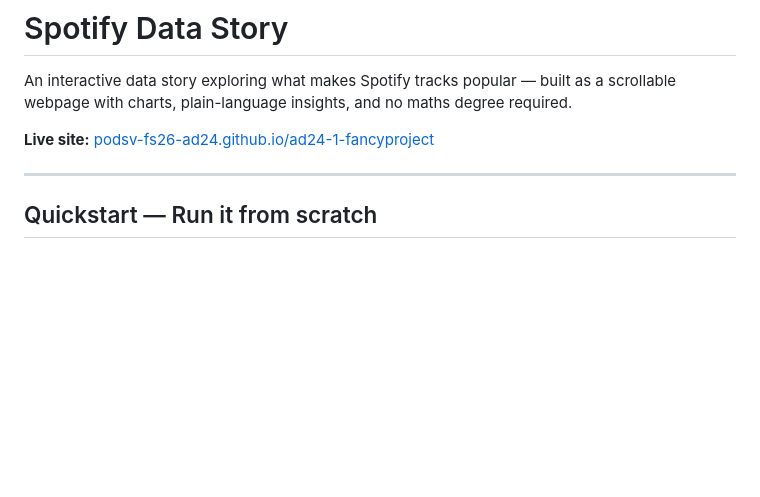
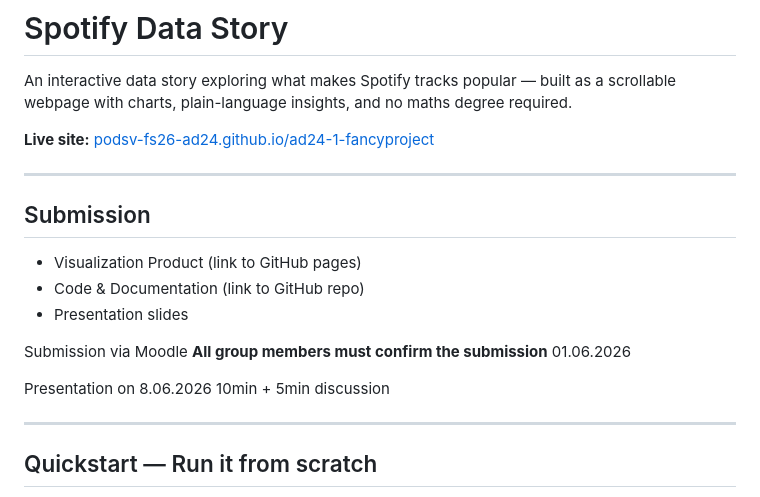
Before and after one commit to podsv-fs26-ad24/ad24-1-fancyproject, a Markdown page: README.md, the part around the change. Drawn GitHub-style; blank space fills up the shorter version.

Commit message:
added submission details

```diff
--- a/README.md
+++ b/README.md
@@ -3,6 +3,17 @@
 An interactive data story exploring what makes Spotify tracks popular — built as a scrollable webpage with charts, plain-language insights, and no maths degree required.
 
 **Live site:** [podsv-fs26-ad24.github.io/ad24-1-fancyproject](https://podsv-fs26-ad24.github.io/ad24-1-fancyproject/)
+
+---
+
+## Submission
+- Visualization Product (link to GitHub pages)
+- Code & Documentation (link to GitHub repo)
+- Presentation slides
+
+Submission via Moodle **All group members must confirm the submission** 01.06.2026
+
+Presentation on 8.06.2026 10min + 5min discussion
 
 ---
 
```
